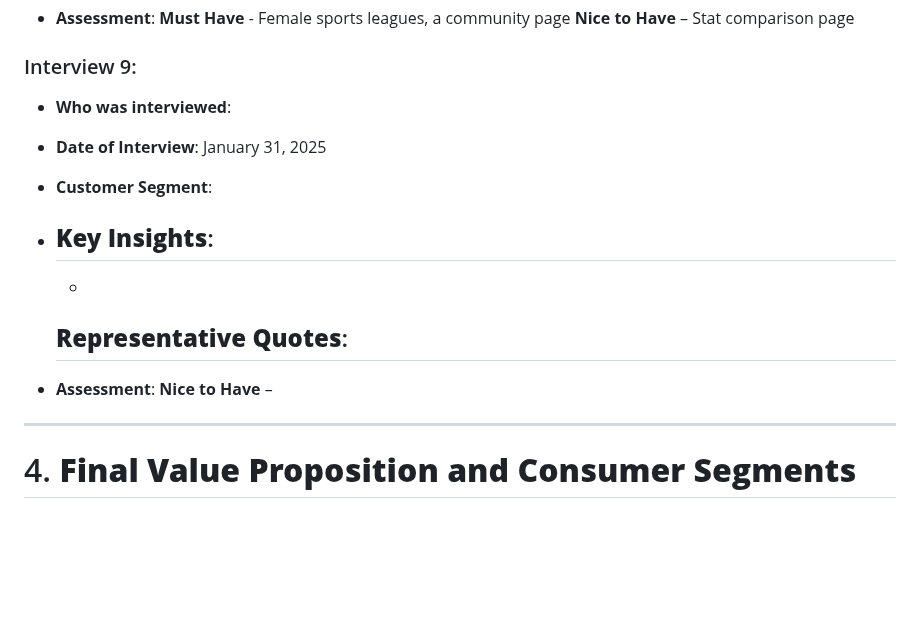
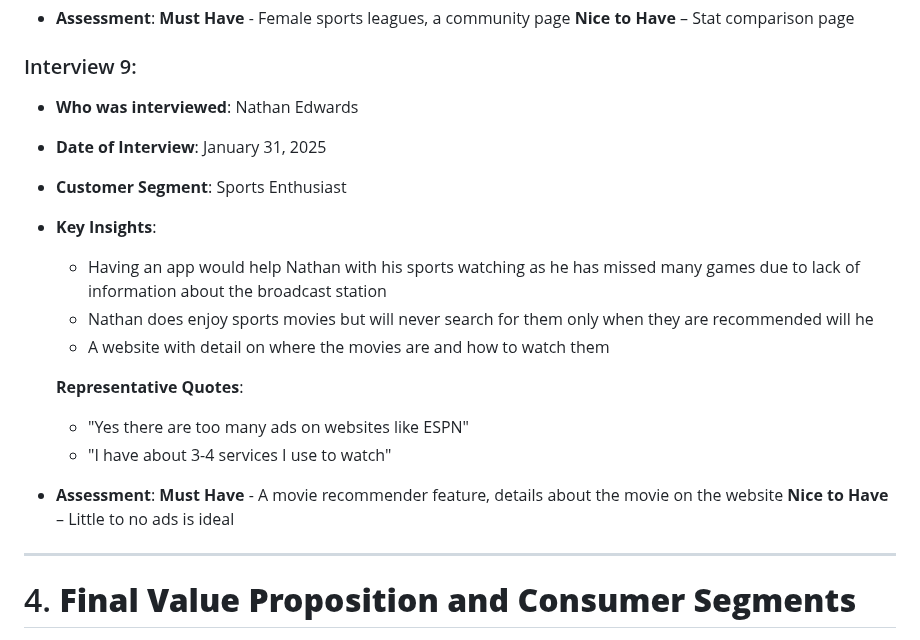
Before and after one commit to Braydew-NAU/SportsWebsite, a Markdown page: Deliverable1.md, the part around the change. GitHub-like rendering; blank space fills up the shorter version.

```diff
--- a/Deliverable1.md
+++ b/Deliverable1.md
@@ -137,17 +137,19 @@ The target customer segments for this platform include:
 - **Assessment**: **Must Have** - Female sports leagues, a community page **Nice to Have** – Stat comparison page
 
 ### Interview 9:
-- **Who was interviewed**:
+- **Who was interviewed**: Nathan Edwards
 - **Date of Interview**: January 31, 2025
-- **Customer Segment**:
+- **Customer Segment**: Sports Enthusiast
 - **Key Insights**:
-  -
-  -
+  - Having an app would help Nathan with his sports watching as he has missed many games due to lack of information about the broadcast station
+  - Nathan does enjoy sports movies but will never search for them only when they are recommended will he
+  - A website with detail on where the movies are and how to watch them
 
   **Representative Quotes**:
-  -
+  - "Yes there are too many ads on websites like ESPN"
+  - "I have about 3-4 services I use to watch"
 
-- **Assessment**: **Nice to Have** –
+- **Assessment**: **Must Have** - A movie recommender feature, details about the movie on the website **Nice to Have** – Little to no ads is ideal
 
 ---
 
```
